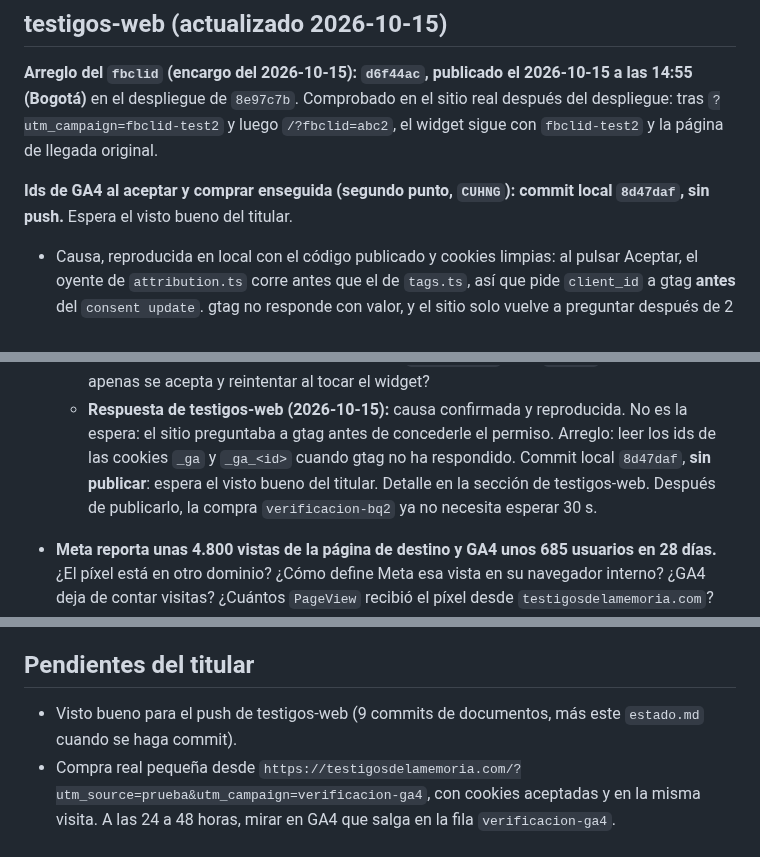
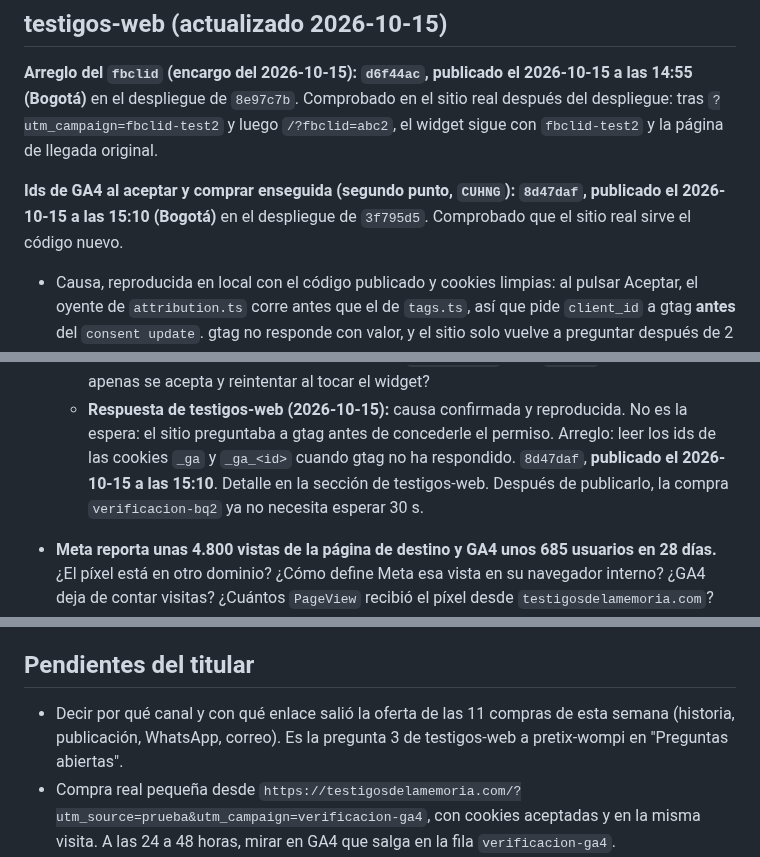
Before and after one commit to juan-osorio15/testigos-web, a Markdown page: docs/medicion-embudo/estado.md, 3 parts joined by grey strips. GitHub-like rendering.

Commit message:
Estado: arreglo de los ids de GA4 publicado; pendiente del titular: canal de la oferta
Co-Authored-By: Claude Opus 5.5 <noreply@anthropic.com>

```diff
--- a/docs/medicion-embudo/estado.md
+++ b/docs/medicion-embudo/estado.md
@@ -79,8 +79,8 @@ en el despliegue de `8e97c7b`. Comprobado en el sitio real después del desplieg
 `?utm_campaign=fbclid-test2` y luego `/?fbclid=abc2`, el widget sigue con `fbclid-test2` y la página de
 llegada original.
 
-**Ids de GA4 al aceptar y comprar enseguida (segundo punto, `CUHNG`): commit local `8d47daf`, sin push.**
-Espera el visto bueno del titular.
+**Ids de GA4 al aceptar y comprar enseguida (segundo punto, `CUHNG`): `8d47daf`, publicado el 2026-10-15 a
+las 15:10 (Bogotá)** en el despliegue de `3f795d5`. Comprobado que el sitio real sirve el código nuevo.
 - Causa, reproducida en local con el código publicado y cookies limpias: al pulsar Aceptar, el oyente de
   `attribution.ts` corre antes que el de `tags.ts`, así que pide `client_id` a gtag **antes** del
   `consent update`. gtag no responde con valor, y el sitio solo vuelve a preguntar después de 2 s y en la
@@ -230,8 +230,7 @@ Cada línea remite a la sección de `estado-historial.md` con el detalle.
     acepta y reintentar al tocar el widget?
   - **Respuesta de testigos-web (2026-10-15):** causa confirmada y reproducida. No es la espera: el sitio
     preguntaba a gtag antes de concederle el permiso. Arreglo: leer los ids de las cookies `_ga` y
-    `_ga_<id>` cuando gtag no ha respondido. Commit local `8d47daf`, **sin publicar**: espera el visto bueno
-    del titular. Detalle en la sección de testigos-web. Después de publicarlo, la compra
+    `_ga_<id>` cuando gtag no ha respondido. `8d47daf`, **publicado el 2026-10-15 a las 15:10**. Detalle en la sección de testigos-web. Después de publicarlo, la compra
     `verificacion-bq2` ya no necesita esperar 30 s.
 
 - **Meta reporta unas 4.800 vistas de la página de destino y GA4 unos 685 usuarios en 28 días.** ¿El
@@ -251,7 +250,8 @@ Cada línea remite a la sección de `estado-historial.md` con el detalle.
 
 ## Pendientes del titular
 
-- Visto bueno para el push de testigos-web (9 commits de documentos, más este `estado.md` cuando se haga commit).
+- Decir por qué canal y con qué enlace salió la oferta de las 11 compras de esta semana (historia, publicación,
+  WhatsApp, correo). Es la pregunta 3 de testigos-web a pretix-wompi en "Preguntas abiertas".
 - Compra real pequeña desde `https://testigosdelamemoria.com/?utm_source=prueba&utm_campaign=verificacion-ga4`,
   con cookies aceptadas y en la misma visita. A las 24 a 48 horas, mirar en GA4 que salga en la fila
   `verificacion-ga4`.
```
